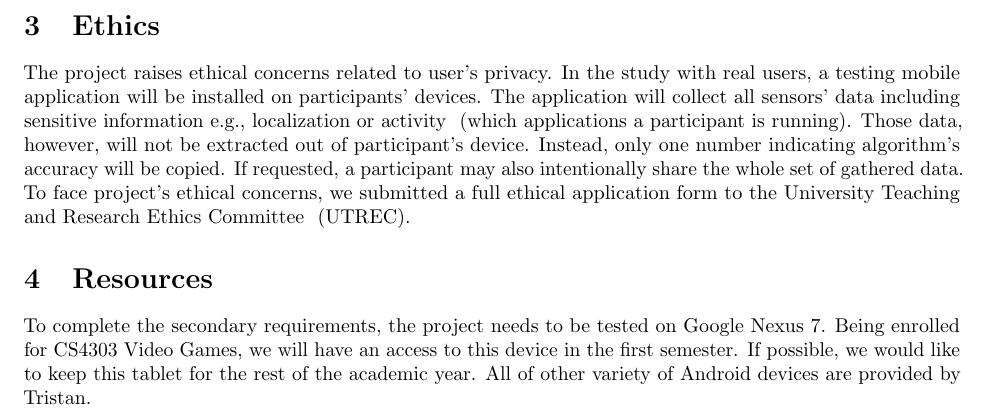
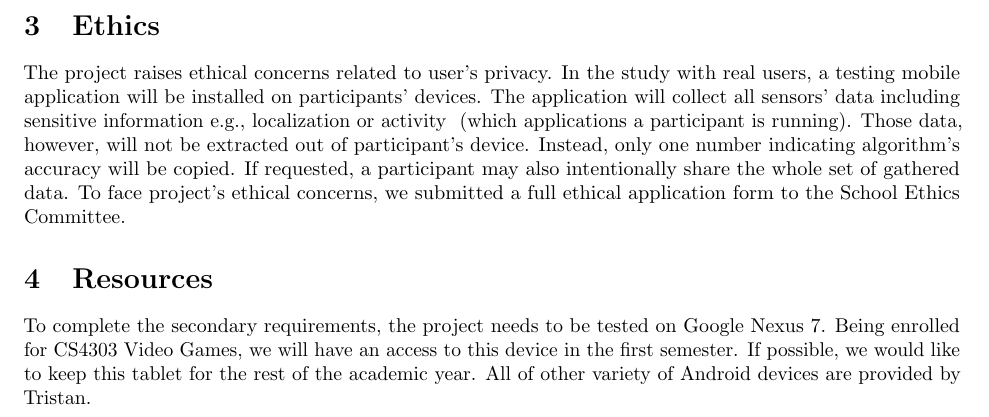
Before and after one commit to mk74/locy, a LaTeX document (academic_reports/project_abstract.tex): part of page 2 of 2, cut so that both start at the same text. Compiled offline with pdfLaTeX.

Commit message:
change the name of entity responsible for ethics in school

```diff
--- a/academic_reports/project_abstract.tex
+++ b/academic_reports/project_abstract.tex
@@ -52,7 +52,7 @@ implementation.
 \end{enumerate}
 
 \section{Ethics}
-	The project raises ethical concerns related to user's privacy. In the study with real users, a testing mobile application will be installed on participants' devices. The application will collect all sensors' data including sensitive information e.g., localization or activity~ (which applications a participant is running). Those data, however, will not be extracted out of participant's device. Instead, only one number indicating algorithm's accuracy will be copied. If requested, a participant may also intentionally share the whole set of gathered data. To face project's ethical concerns, we submitted a full ethical application form to the University Teaching and Research Ethics Committee~ (UTREC).
+	The project raises ethical concerns related to user's privacy. In the study with real users, a testing mobile application will be installed on participants' devices. The application will collect all sensors' data including sensitive information e.g., localization or activity~ (which applications a participant is running). Those data, however, will not be extracted out of participant's device. Instead, only one number indicating algorithm's accuracy will be copied. If requested, a participant may also intentionally share the whole set of gathered data. To face project's ethical concerns, we submitted a full ethical application form to the School Ethics Committee.
 
 \section{Resources}
 To complete the secondary requirements, the project needs to be tested on Google Nexus 7. Being enrolled for CS4303 Video Games, we will have an access to this device in the first semester. If possible, we would like to keep this tablet for the rest of the academic year. All of other variety of Android devices are provided by Tristan.
```
Also changed, not shown: academic_reports/project_abstract.pdf.
